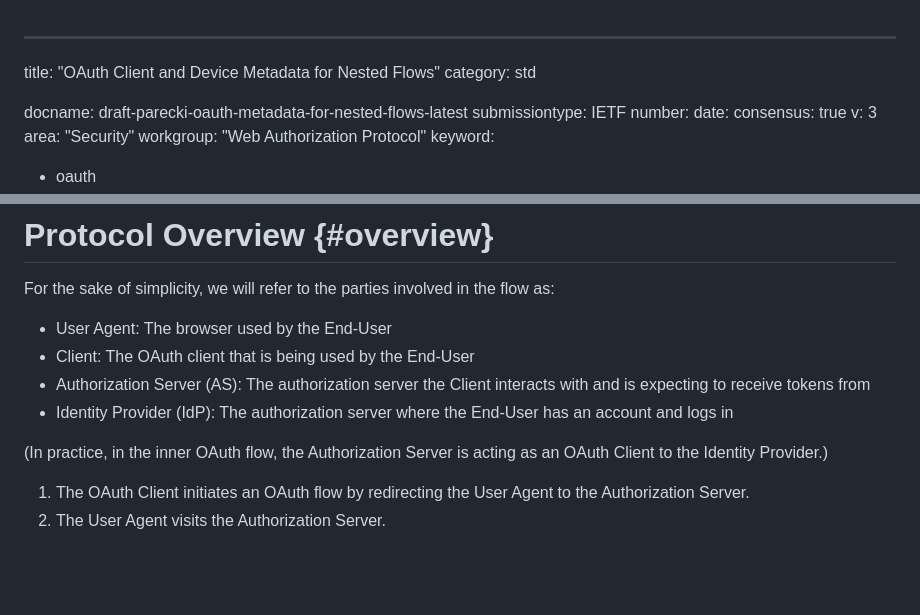
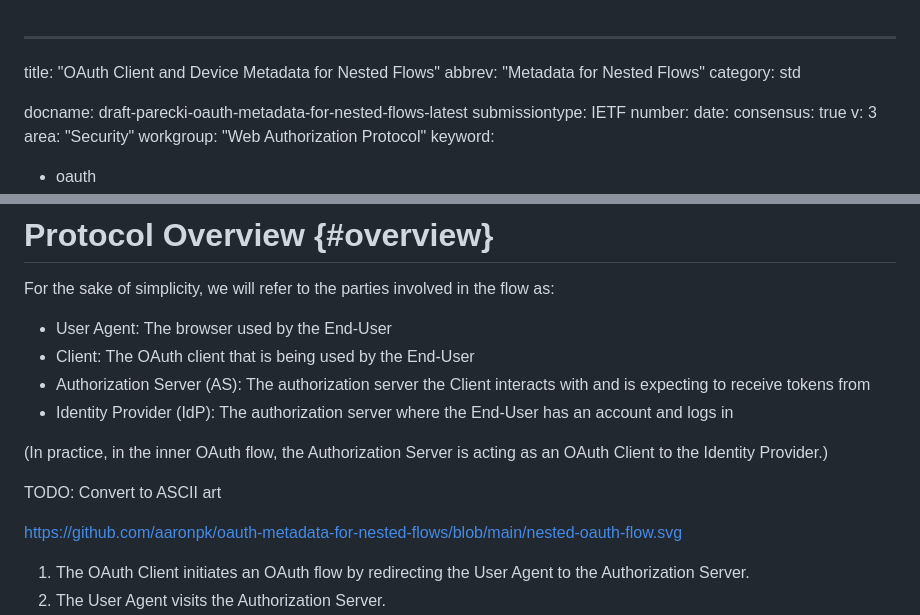
Before and after one commit to aaronpk/draft-parecki-oauth-metadata-for-nested-flows, a Markdown page: draft-parecki-oauth-metadata-for-nested-flows.md, 2 parts joined by grey strips. GitHub-like rendering; blank space fills up the shorter version.

Commit message:
add abbr, remove diagram

```diff
--- a/draft-parecki-oauth-metadata-for-nested-flows.md
+++ b/draft-parecki-oauth-metadata-for-nested-flows.md
@@ -1,5 +1,6 @@
 ---
 title: "OAuth Client and Device Metadata for Nested Flows"
+abbrev: "Metadata for Nested Flows"
 category: std
 
 docname: draft-parecki-oauth-metadata-for-nested-flows-latest
@@ -123,7 +124,10 @@ For the sake of simplicity, we will refer to the parties involved in the flow as
 (In practice, in the inner OAuth flow, the Authorization Server is acting as an OAuth Client to the Identity Provider.)
 
 
-<artwork type="svg" src="nested-oauth-flow.svg"/>
+TODO: Convert to ASCII art
+
+https://github.com/aaronpk/oauth-metadata-for-nested-flows/blob/main/nested-oauth-flow.svg
+
 
 1. The OAuth Client initiates an OAuth flow by redirecting the User Agent to the Authorization Server.
 2. The User Agent visits the Authorization Server.
```
